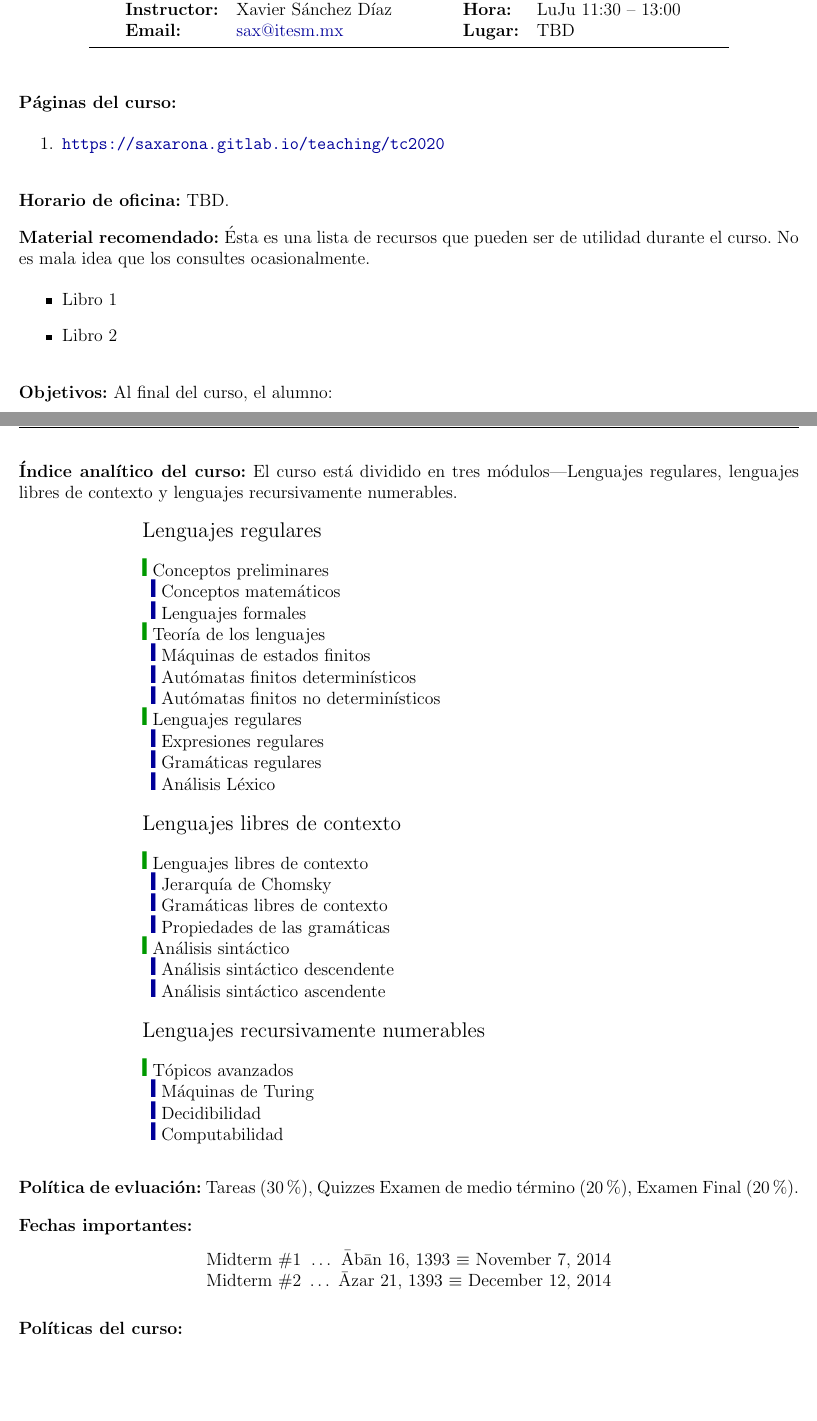
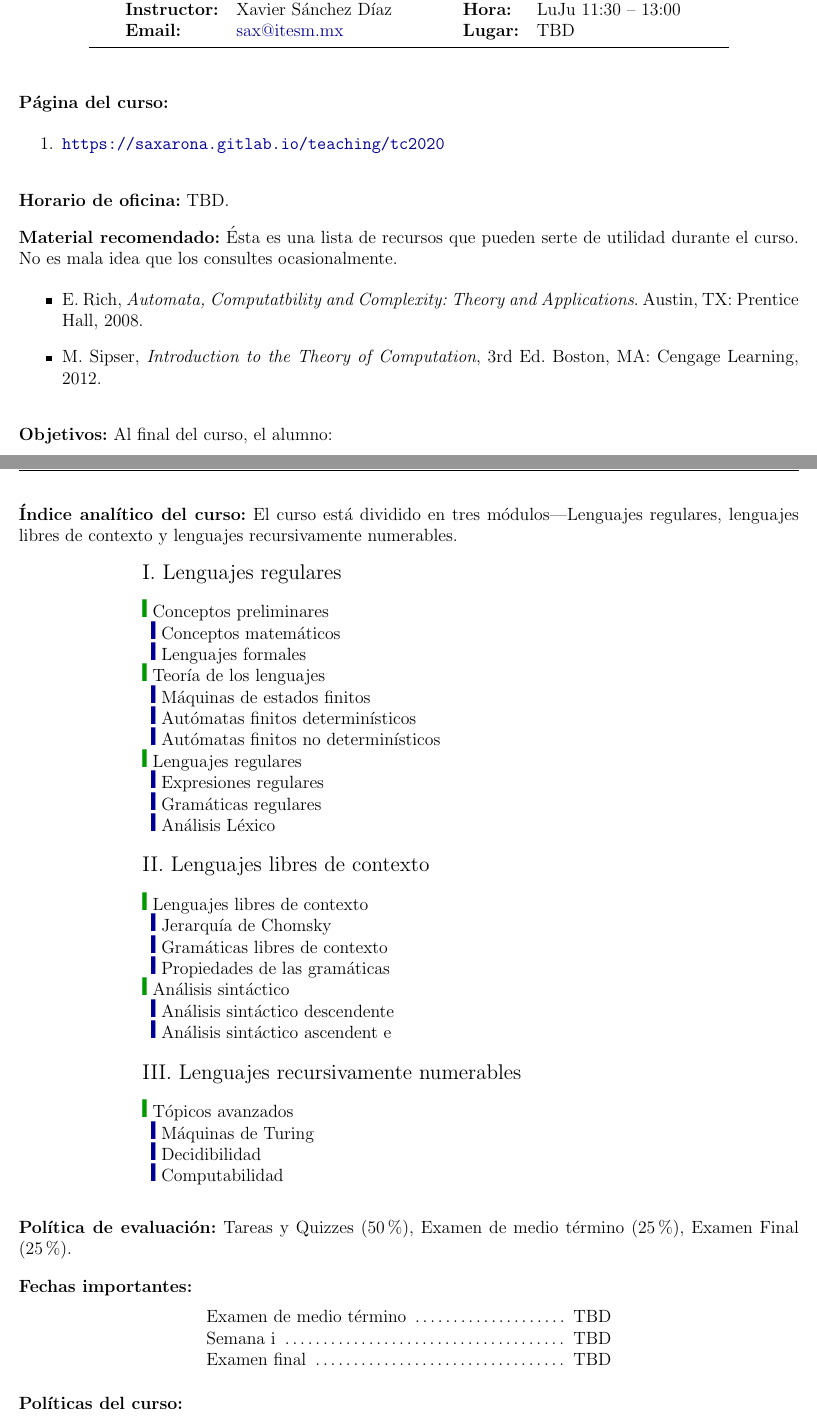
Before and after one commit to saxarona/tc2020, a LaTeX document (tc2020_syllabus.tex): two parts of pages 1 and 2 of 4, joined at a grey line, cut so that both start at the same text, the shorter picture padded with empty space. Compiled offline with pdfLaTeX.

Commit message:
Updated a little bit

```diff
--- a/tc2020_syllabus.tex
+++ b/tc2020_syllabus.tex
@@ -98,7 +98,7 @@
   \setlength{\unitlength}{1in}
   \renewcommand{\arraystretch}{2}
 
-  \noindent\textbf{Páginas del curso:}
+  \noindent\textbf{Página del curso:}
 
   \begin{enumerate}
   \item \url{https://saxarona.gitlab.io/teaching/tc2020}
@@ -111,12 +111,12 @@
   \vskip.15in
 
   \noindent\textbf{Material recomendado:} % \footnotemark
-  Ésta es una lista de recursos que pueden ser de utilidad durante el curso.
+  Ésta es una lista de recursos que pueden serte de utilidad durante el curso.
   No es mala idea que los consultes ocasionalmente.
 
   \begin{itemize}
-    \item Libro 1
-    \item Libro 2
+    \item E. Rich, \textit{Automata, Computatbility and Complexity: Theory and Applications}. Austin, TX: Prentice Hall, 2008.
+    \item M. Sipser, \textit{Introduction to the Theory of Computation}, 3rd Ed. Boston, MA: Cengage Learning, 2012.
   \end{itemize}
 
   % \footnotetext{Downloadable ebook versions are available on AeLP.}
@@ -146,44 +146,45 @@
   \begin{center}
   \begin{minipage}{5in}
   \begin{flushleft}
-  {\large Lenguajes regulares}\\[2ex]
-  \topic ~Conceptos preliminares\\
-  \subtopic ~Conceptos matemáticos\\
-  \subtopic ~Lenguajes formales\\
-  \topic ~Teoría de los lenguajes\\
-  \subtopic ~Máquinas de estados finitos\\
-  \subtopic ~Autómatas finitos determinísticos\\
-  \subtopic ~Autómatas finitos no determinísticos\\
-  \topic ~Lenguajes regulares\\
-  \subtopic ~Expresiones regulares\\
-  \subtopic ~Gramáticas regulares\\
-  \subtopic ~Análisis Léxico\\[2.5ex]
-  {\large Lenguajes libres de contexto}\\[2ex]
-  \topic ~Lenguajes libres de contexto\\
-  \subtopic ~Jerarquía de Chomsky\\
-  \subtopic ~Gramáticas libres de contexto\\
-  \subtopic ~Propiedades de las gramáticas\\
-  \topic ~Análisis sintáctico\\
-  \subtopic ~Análisis sintáctico descendente\\
-  \subtopic ~Análisis sintáctico ascendente\\[2.5ex]
-  {\large Lenguajes recursivamente numerables}\\[2ex]
-  \topic ~Tópicos avanzados\\
-  \subtopic ~Máquinas de Turing\\
-  \subtopic ~Decidibilidad\\
+  {\large I. Lenguajes regulares} \\[2ex]
+  \topic ~Conceptos preliminares \\
+  \subtopic ~Conceptos matemáticos \\
+  \subtopic ~Lenguajes formales \\
+  \topic ~Teoría de los lenguajes \\
+  \subtopic ~Máquinas de estados finitos \\
+  \subtopic ~Autómatas finitos determinísticos \\
+  \subtopic ~Autómatas finitos no determinísticos \\
+  \topic ~Lenguajes regulares \\
+  \subtopic ~Expresiones regulares \\
+  \subtopic ~Gramáticas regulares \\
+  \subtopic ~Análisis Léxico \\[2.5ex]
+  {\large II. Lenguajes libres de contexto }\\[2ex]
+  \topic ~Lenguajes libres de contexto \\
+  \subtopic ~Jerarquía de Chomsky \\
+  \subtopic ~Gramáticas libres de contexto \\
+  \subtopic ~Propiedades de las gramáticas \\
+  \topic ~Análisis sintáctico \\
+  \subtopic ~Análisis sintáctico descendente \\
+  \subtopic ~Análisis sintáctico ascendent e\\[2.5ex]
+  {\large III. Lenguajes recursivamente numerables} \\[2ex]
+  \topic ~Tópicos avanzados \\
+  \subtopic ~Máquinas de Turing \\
+  \subtopic ~Decidibilidad \\
   \subtopic ~Computabilidad
   \end{flushleft}
   \end{minipage}
   \end{center}
 
   \vspace*{.15in}
-  \noindent\textbf{Política de evluación:} Tareas (30\%), Quizzes Examen de medio término (20\%), Examen Final (20\%). %Four Projects (40\% = 4 * 10\%)
+  \noindent\textbf{Política de evaluación:} Tareas y Quizzes (50\%), Examen de medio término (25\%), Examen Final (25\%).
 
   \vskip.15in
   \noindent\textbf{Fechas importantes:}
   \begin{center} \begin{minipage}{3.8in}
   \begin{flushleft}
-  Midterm \#1      \dotfill ~\={A}b\={a}n 16, 1393 $\equiv$ November 7, 2014 \\
-  Midterm \#2      \dotfill ~\={A}zar 21, 1393 $\equiv$ December 12, 2014
+  Examen de medio término \dotfill ~TBD \\
+  Semana i \dotfill ~TBD \\
+  Examen final \dotfill ~TBD
   \end{flushleft}
   \end{minipage}
   \end{center}
```
Also changed, not shown: tc2020_syllabus.pdf, 1 other file.
